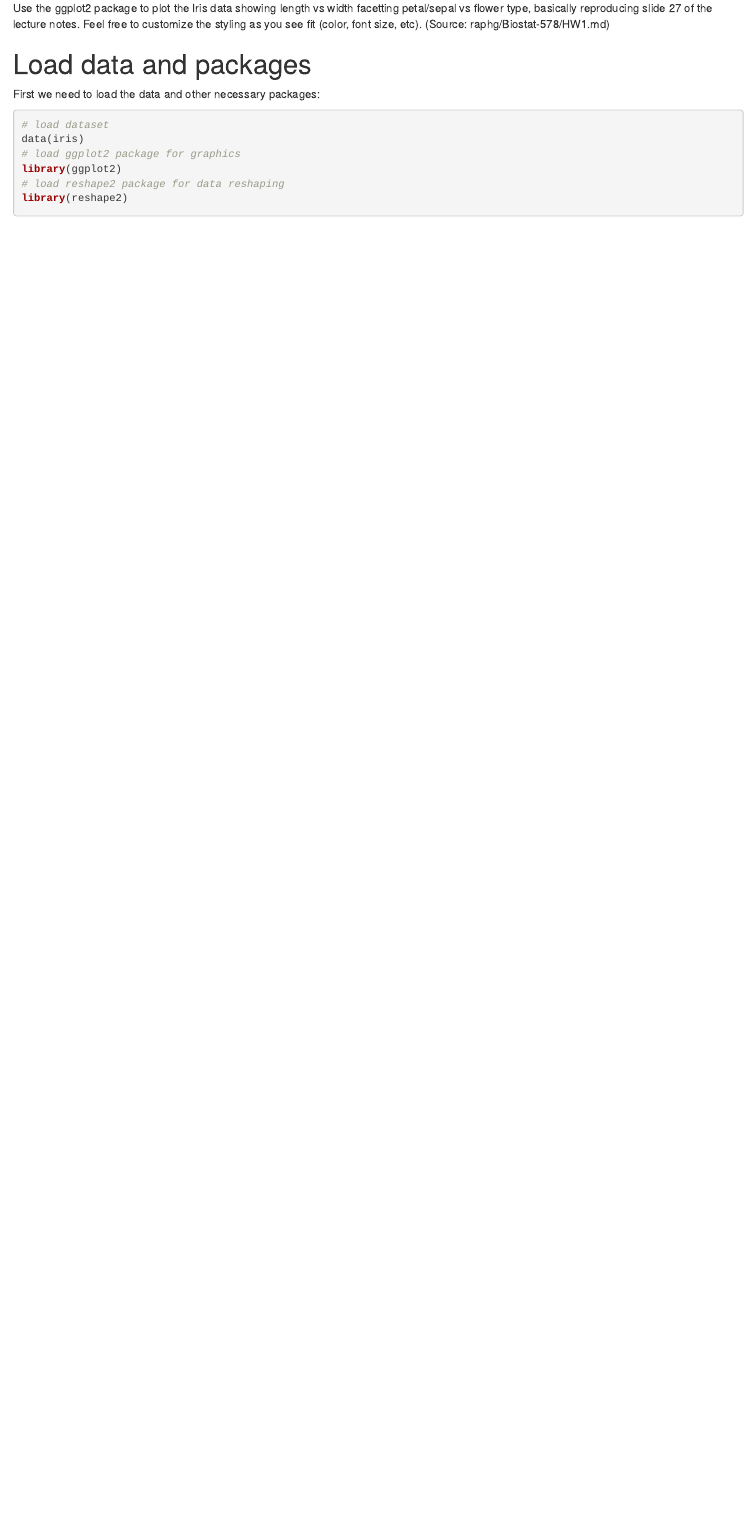
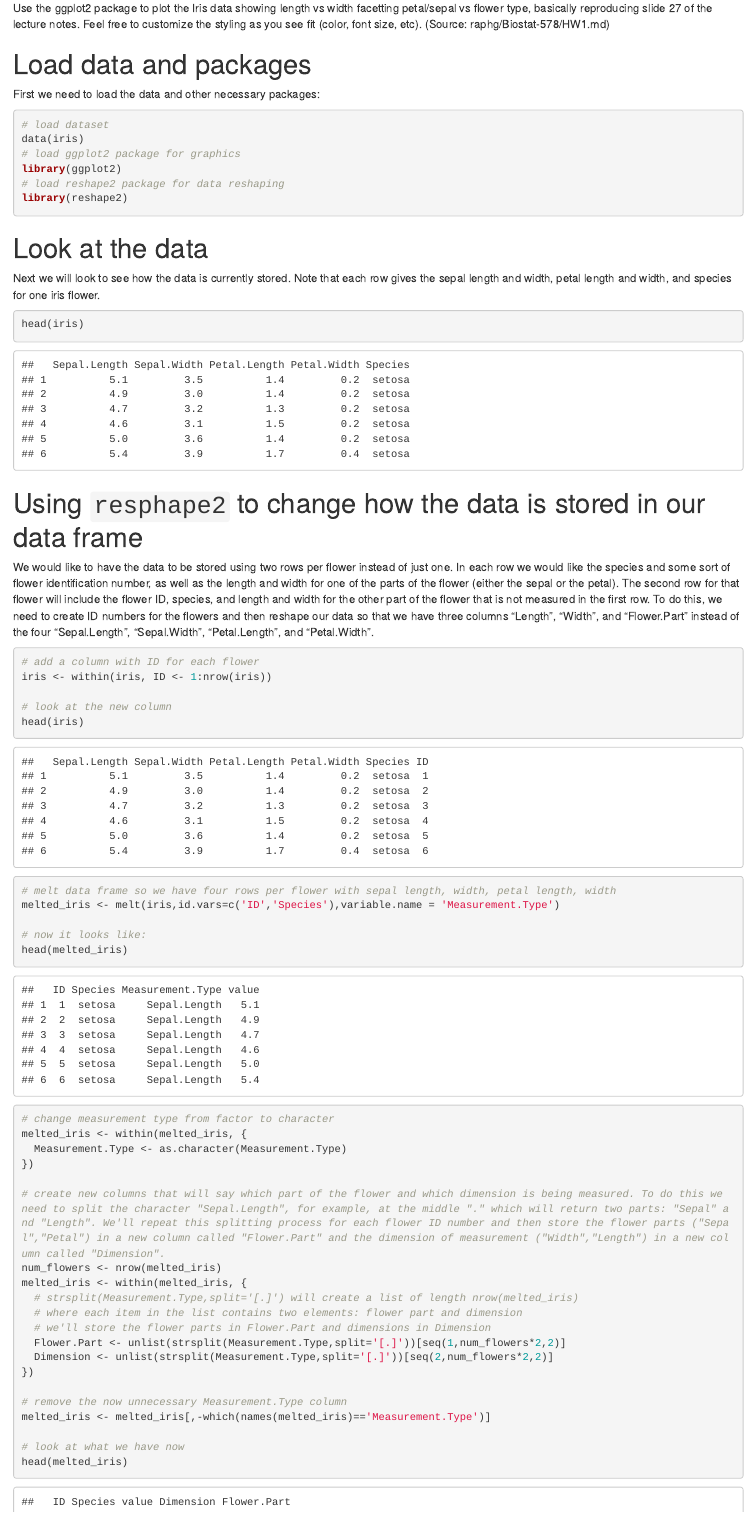
Before and after one commit to kegrinde/HW1_Kelsey_Grinde, an R Markdown document (HW1_Kelsey_Grinde.Rmd): the page in a window 1100 px wide, from 190 px down. Rendered offline with R 4.5, knitr and Pandoc, with nearby package versions.

Commit message:
First version of solutions to homework one. Some later edits may be needed.

````diff
--- a/HW1_Kelsey_Grinde.Rmd
+++ b/HW1_Kelsey_Grinde.Rmd
@@ -19,3 +19,47 @@ library(ggplot2)
 # load reshape2 package for data reshaping
 library(reshape2)
 ```
+
+# Look at the data
+Next we will look to see how the data is currently stored. Note that each row gives the sepal length and width, petal length and width, and species for one iris flower.
+
+```{r}
+head(iris)
+```
+
+# Using `resphape2` to change how the data is stored in our data frame
+We would like to have the data to be stored using two rows per flower instead of just one. In each row we would like the species and some sort of flower identification number, as well as the length and width for one of the parts of the flower (either the sepal or the petal). The second row for that flower will include the flower ID, species, and length and width for the other part of the flower that is not measured in the first row. To do this, we need to create ID numbers for the flowers and then reshape our data so that we have three columns "Length", "Width", and "Flower.Part" instead of the four "Sepal.Length", "Sepal.Width", "Petal.Length", and "Petal.Width".
+
+```{r}
+# add a column with ID for each flower
+iris <- within(iris, ID <- 1:nrow(iris))
+
+# look at the new column
+head(iris)
+
+# melt data frame so we have four rows per flower with sepal length, width, petal length, width
+melted_iris <- melt(iris,id.vars=c('ID','Species'),variable.name = 'Measurement.Type')
+
+# now it looks like:
+head(melted_iris)
+
+# change measurement type from factor to character
+melted_iris <- within(melted_iris, {
+  Measurement.Type <- as.character(Measurement.Type)
+})
+
+# create new columns that will say which part of the flower and which dimension is being measured. To do this we need to split the character "Sepal.Length", for example, at the middle "." which will return two parts: "Sepal" and "Length". We'll repeat this splitting process for each flower ID number and then store the flower parts ("Sepal","Petal") in a new column called "Flower.Part" and the dimension of measurement ("Width","Length") in a new column called "Dimension".
+num_flowers <- nrow(melted_iris)
+melted_iris <- within(melted_iris, {
+  # strsplit(Measurement.Type,split='[.]') will create a list of length nrow(melted_iris)
+  # where each item in the list contains two elements: flower part and dimension
+  # we'll store the flower parts in Flower.Part and dimensions in Dimension
+  Flower.Part <- unlist(strsplit(Measurement.Type,split='[.]'))[seq(1,num_flowers*2,2)]
+  Dimension <- unlist(strsplit(Measurement.Type,split='[.]'))[seq(2,num_flowers*2,2)]
+})
+
+# remove the now unnecessary Measurement.Type column
+melted_iris <- melted_iris[,-which(names(melted_iris)=='Measurement.Type')]
+
+# look at what we have now
+head(melted_iris)
````
Also changed, not shown: HW1_Kelsey_Grinde.html (added), HW1_Kelsey_Grinde.Rmd (48 more changed lines).
